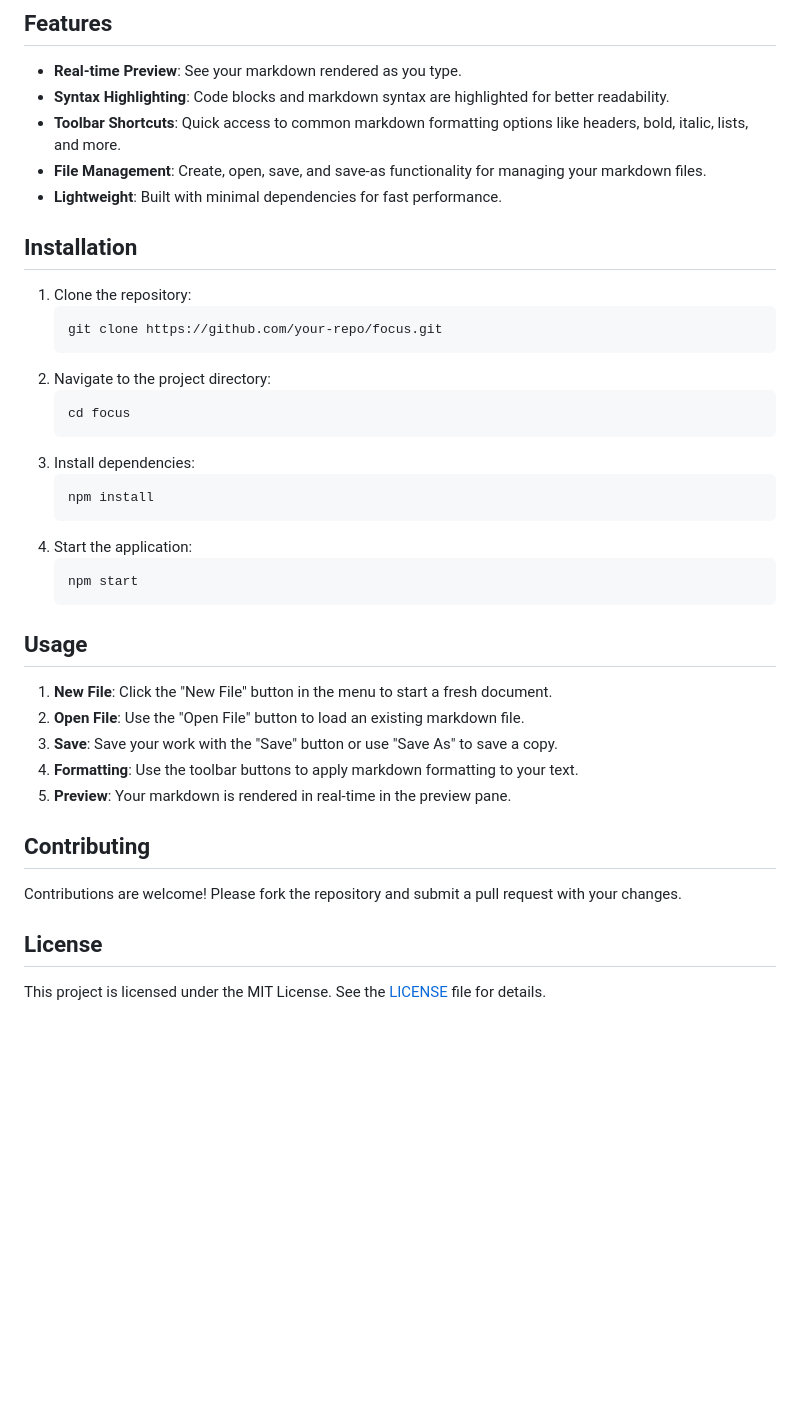
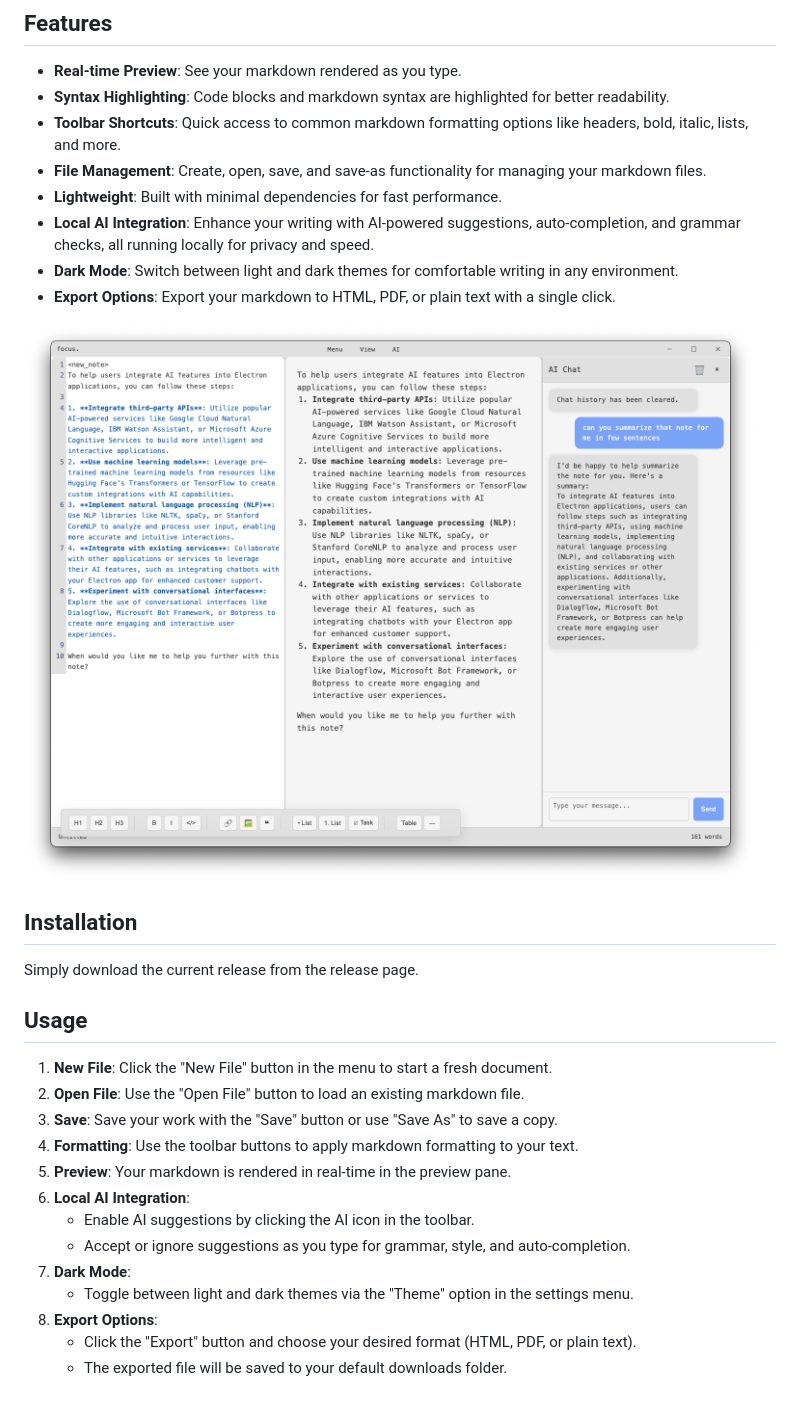
Before and after one commit to wjakew/focus, a Markdown page: README.md, the part around the change printed below. Drawn GitHub-style; pictures changed too: readme_resources/src2.png (added); blank space fills up the shorter version.

````diff
--- a/README.md
+++ b/README.md
@@ -13,25 +15,15 @@ A lightweight and feature-rich markdown editor built for simplicity and producti
 - **Toolbar Shortcuts**: Quick access to common markdown formatting options like headers, bold, italic, lists, and more.
 - **File Management**: Create, open, save, and save-as functionality for managing your markdown files.
 - **Lightweight**: Built with minimal dependencies for fast performance.
+- **Local AI Integration**: Enhance your writing with AI-powered suggestions, auto-completion, and grammar checks, all running locally for privacy and speed.
+- **Dark Mode**: Switch between light and dark themes for comfortable writing in any environment.
+- **Export Options**: Export your markdown to HTML, PDF, or plain text with a single click.
+
+![src2](/readme_resources/src2.png)
 
 ## Installation
 
-1. Clone the repository:
-   ```bash
-   git clone https://github.com/your-repo/focus.git
-   ```
-2. Navigate to the project directory:
-   ```bash
-   cd focus
-   ```
-3. Install dependencies:
-   ```bash
-   npm install
-   ```
-4. Start the application:
-   ```bash
-   npm start
-   ```
+Simply download the current release from the release page.
 
 ## Usage
 
@@ -40,11 +32,11 @@ A lightweight and feature-rich markdown editor built for simplicity and producti
 3. **Save**: Save your work with the "Save" button or use "Save As" to save a copy.
 4. **Formatting**: Use the toolbar buttons to apply markdown formatting to your text.
 5. **Preview**: Your markdown is rendered in real-time in the preview pane.
-
-## Contributing
-
-Contributions are welcome! Please fork the repository and submit a pull request with your changes.
-
-## License
-
-This project is licensed under the MIT License. See the [LICENSE](LICENSE) file for details.
+6. **Local AI Integration**:
+   - Enable AI suggestions by clicking the AI icon in the toolbar.
+   - Accept or ignore suggestions as you type for grammar, style, and auto-completion.
+7. **Dark Mode**:
+   - Toggle between light and dark themes via the "Theme" option in the settings menu.
+8. **Export Options**:
+   - Click the "Export" button and choose your desired format (HTML, PDF, or plain text).
+   - The exported file will be saved to your default downloads folder.
````
Also changed, not shown: other parts of README.md (+2 -0 lines), readme_resources/src1.png (added), 1 other file.
